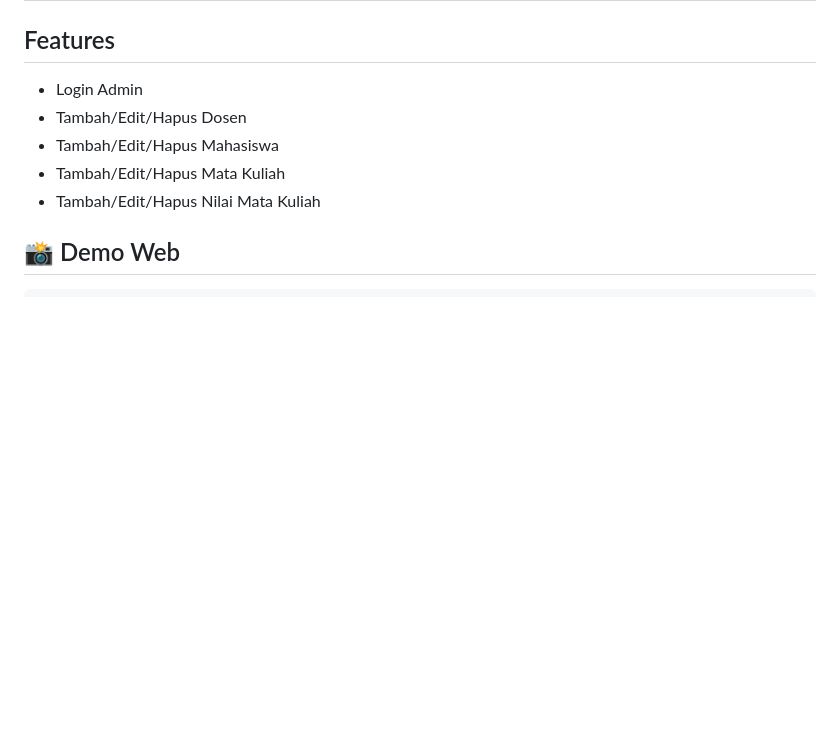
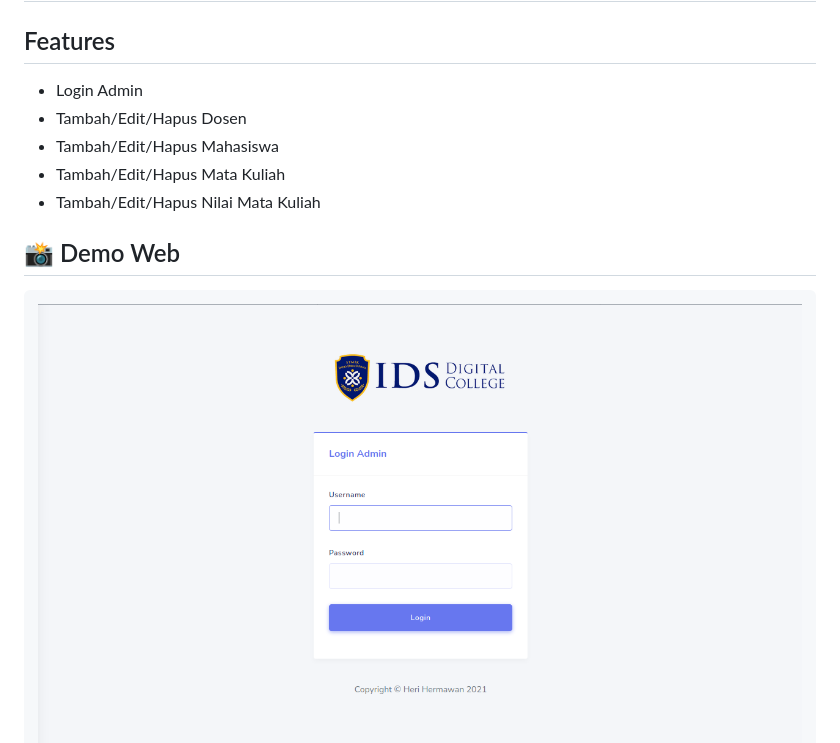
Before and after one commit to herihermwn/php-native-dashboard, a Markdown page: README.md, the part around the change. GitHub-like rendering; pictures changed too: data/demo/login-page.png (added); blank space fills up the shorter version.

Commit message:
Add: Screenshoot demo

```diff
--- a/README.md
+++ b/README.md
@@ -9,6 +9,7 @@
 
 ## 📸 Demo Web
 <pre>
+<img src="data/demo/login-page.png" width="1200">
 <img src="data/demo/dashboard.png" width="1200">
 <img src="data/demo/add-data.png" width="1200">
 <img src="data/demo/view-data.png" width="1200">
```
